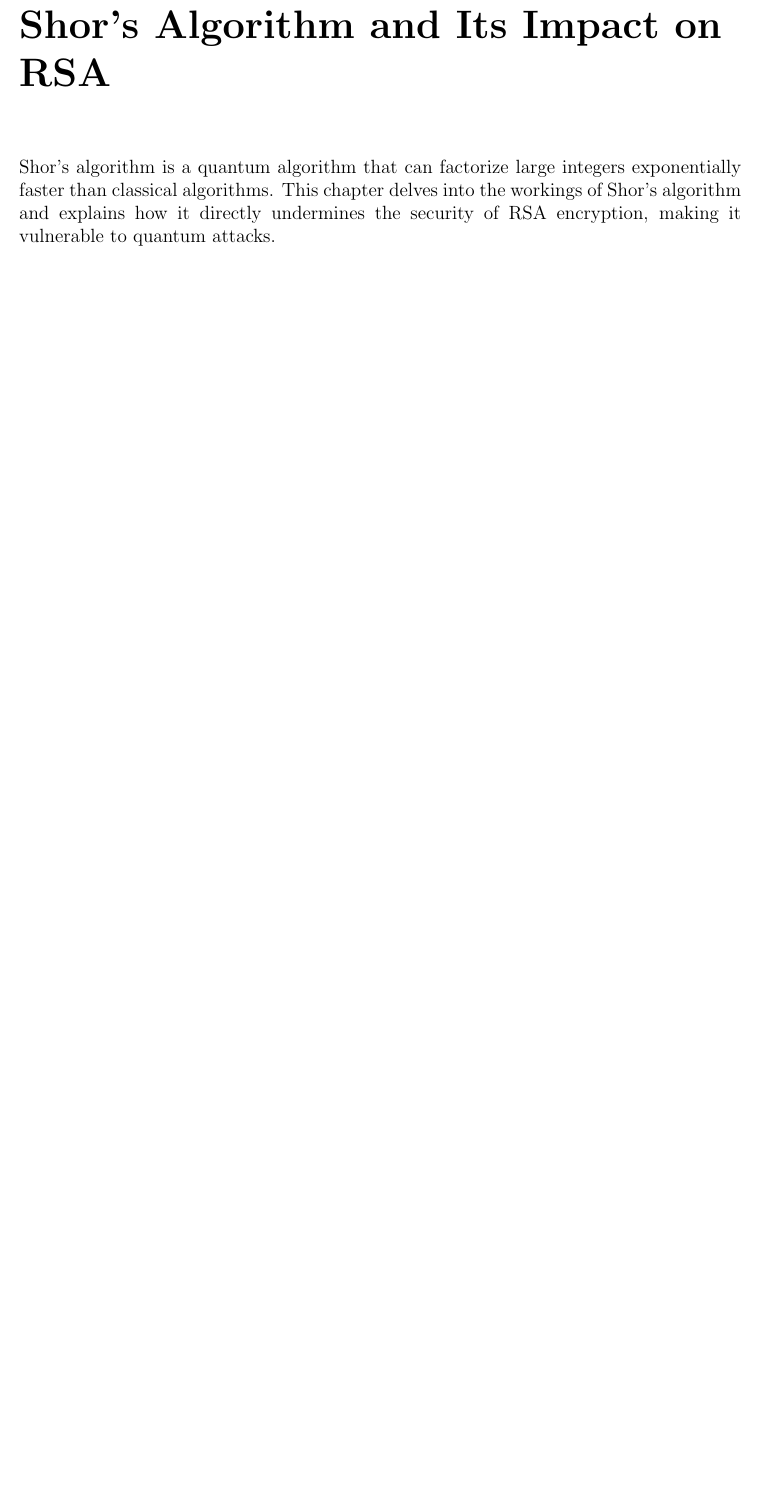
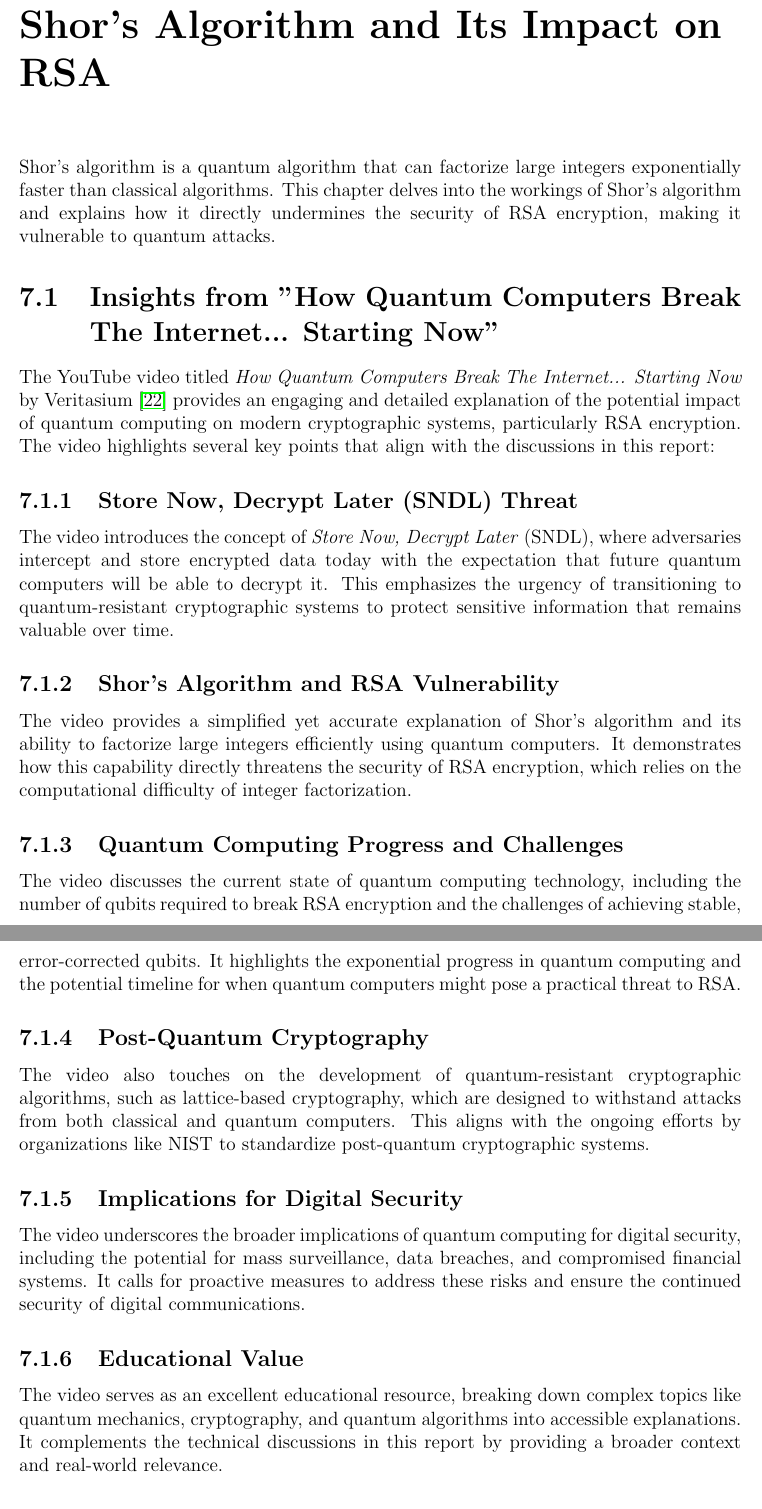
Before and after one commit to Thisisamulya/Quantum-Computing, a LaTeX thesis (report.tex): part of page 34 of 43 before the commit and two parts of pages 35 and 36 of 45 after it, the two joined at a grey line, cut so that both start at the same text, the shorter picture padded with empty space. Compiled offline with pdfLaTeX.

Commit message:
Added contents from vertasium to the report

```diff
--- a/report.tex
+++ b/report.tex
@@ -1103,6 +1103,30 @@ These drawbacks highlight the need for more advanced approaches, such as quantum
 \label{chap:shors_algorithm}
 Shor's algorithm is a quantum algorithm that can factorize large integers exponentially faster than classical algorithms. This chapter delves into the workings of Shor's algorithm and explains how it directly undermines the security of RSA encryption, making it vulnerable to quantum attacks.
 
+\section{Insights from "How Quantum Computers Break The Internet... Starting Now"}
+The YouTube video titled \textit{How Quantum Computers Break The Internet... Starting Now} by Veritasium~\cite{VeritasiumVideo} provides an engaging and detailed explanation of the potential impact of quantum computing on modern cryptographic systems, particularly RSA encryption. The video highlights several key points that align with the discussions in this report:
+
+\subsection{Store Now, Decrypt Later (SNDL) Threat}
+The video introduces the concept of \textit{Store Now, Decrypt Later} (SNDL), where adversaries intercept and store encrypted data today with the expectation that future quantum computers will be able to decrypt it. This emphasizes the urgency of transitioning to quantum-resistant cryptographic systems to protect sensitive information that remains valuable over time.
+
+\subsection{Shor's Algorithm and RSA Vulnerability}
+The video provides a simplified yet accurate explanation of Shor's algorithm and its ability to factorize large integers efficiently using quantum computers. It demonstrates how this capability directly threatens the security of RSA encryption, which relies on the computational difficulty of integer factorization.
+
+\subsection{Quantum Computing Progress and Challenges}
+The video discusses the current state of quantum computing technology, including the number of qubits required to break RSA encryption and the challenges of achieving stable, error-corrected qubits. It highlights the exponential progress in quantum computing and the potential timeline for when quantum computers might pose a practical threat to RSA.
+
+\subsection{Post-Quantum Cryptography}
+The video also touches on the development of quantum-resistant cryptographic algorithms, such as lattice-based cryptography, which are designed to withstand attacks from both classical and quantum computers. This aligns with the ongoing efforts by organizations like NIST to standardize post-quantum cryptographic systems.
+
+\subsection{Implications for Digital Security}
+The video underscores the broader implications of quantum computing for digital security, including the potential for mass surveillance, data breaches, and compromised financial systems. It calls for proactive measures to address these risks and ensure the continued security of digital communications.
+
+\subsection{Educational Value}
+The video serves as an excellent educational resource, breaking down complex topics like quantum mechanics, cryptography, and quantum algorithms into accessible explanations. It complements the technical discussions in this report by providing a broader context and real-world relevance.
+
+\subsection{Relevance to This Report}
+The insights from the video reinforce the importance of understanding the vulnerabilities of RSA encryption to quantum attacks and the need for quantum-resistant cryptographic systems. The video provides a compelling narrative that aligns with the technical analysis presented in this report, making it a valuable reference for readers seeking to grasp the implications of quantum computing on digital security.
+
 \chapter{Implications of Quantum Computing on Cryptography}
 The ability of quantum computers to break RSA encryption has far-reaching implications for cryptography. This chapter discusses the potential risks to digital security, including compromised financial transactions, data breaches, and threats to national security, emphasizing the urgency of addressing these challenges.
 
```
Also changed, not shown: report.tex (2 more changed lines).
